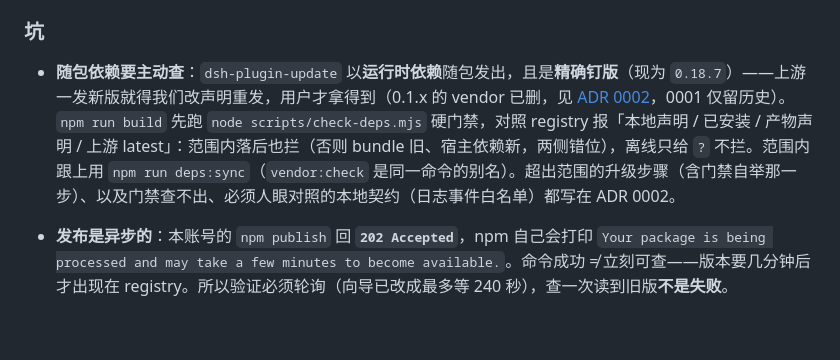
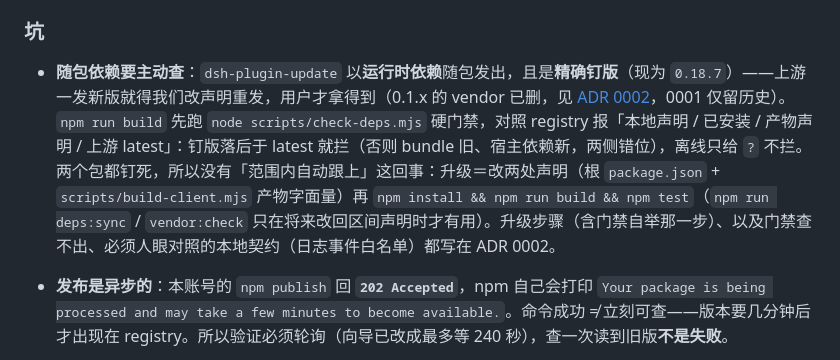
Before and after one commit to FeatherHunter/dsh-opencode-palette, a Markdown page: AGENTS.md, the part around the change. Drawn GitHub-style; blank space fills up the shorter version.

Commit message:
docs: AGENTS.md 依赖口径统一为钉版叙事（与 DESIGN.md 一致，verifier 复核提出）

```diff
--- a/AGENTS.md
+++ b/AGENTS.md
@@ -35,7 +35,7 @@ Single-context: one `CONTEXT.md` and `docs/adr/` at the repo root. See `docs/age
 
 ### 坑
 
-- **随包依赖要主动查**：`dsh-plugin-update` 以**运行时依赖**随包发出，且是**精确钉版**（现为 `0.18.7`）——上游一发新版就得我们改声明重发，用户才拿得到（0.1.x 的 vendor 已删，见 [ADR 0002](docs/adr/0002-decoupled-dsh-plugin-update-0.2.0.md)，0001 仅留历史）。`npm run build` 先跑 `node scripts/check-deps.mjs` 硬门禁，对照 registry 报「本地声明 / 已安装 / 产物声明 / 上游 latest」：范围内落后也拦（否则 bundle 旧、宿主依赖新，两侧错位），离线只给 `?` 不拦。范围内跟上用 `npm run deps:sync`（`vendor:check` 是同一命令的别名）。超出范围的升级步骤（含门禁自举那一步）、以及门禁查不出、必须人眼对照的本地契约（日志事件白名单）都写在 ADR 0002。
+- **随包依赖要主动查**：`dsh-plugin-update` 以**运行时依赖**随包发出，且是**精确钉版**（现为 `0.18.7`）——上游一发新版就得我们改声明重发，用户才拿得到（0.1.x 的 vendor 已删，见 [ADR 0002](docs/adr/0002-decoupled-dsh-plugin-update-0.2.0.md)，0001 仅留历史）。`npm run build` 先跑 `node scripts/check-deps.mjs` 硬门禁，对照 registry 报「本地声明 / 已安装 / 产物声明 / 上游 latest」：钉版落后于 latest 就拦（否则 bundle 旧、宿主依赖新，两侧错位），离线只给 `?` 不拦。两个包都钉死，所以没有「范围内自动跟上」这回事：升级＝改两处声明（根 `package.json` + `scripts/build-client.mjs` 产物字面量）再 `npm install && npm run build && npm test`（`npm run deps:sync` / `vendor:check` 只在将来改回区间声明时才有用）。升级步骤（含门禁自举那一步）、以及门禁查不出、必须人眼对照的本地契约（日志事件白名单）都写在 ADR 0002。
 
 - **发布是异步的**：本账号的 `npm publish` 回 **`202 Accepted`**，npm 自己会打印 `Your package is being processed and may take a few minutes to become available.`。命令成功 ≠ 立刻可查——版本要几分钟后才出现在 registry。所以验证必须轮询（向导已改成最多等 240 秒），查一次读到旧版**不是失败**。
 - `E409 Cannot publish over previously staged version`：同一版本早先已被受理（202），**仍在处理中**。等几分钟用 `npm view` 复查即可，**不必升版本号、也不要重发**；确实要清掉再发才用 `npm unpublish dsh-opencode-palette@<版本>`（清完仍可用同一版本号）。
```
